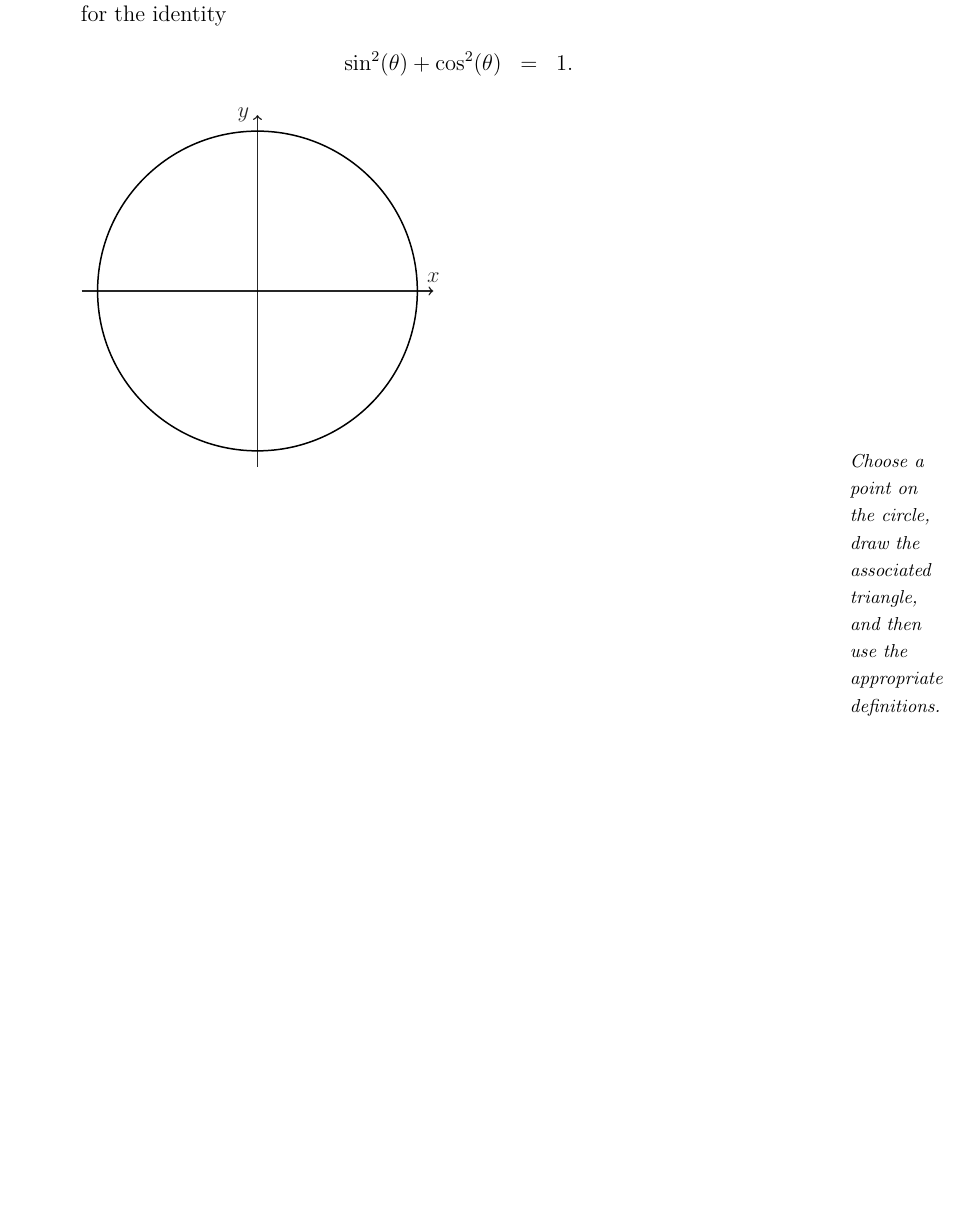
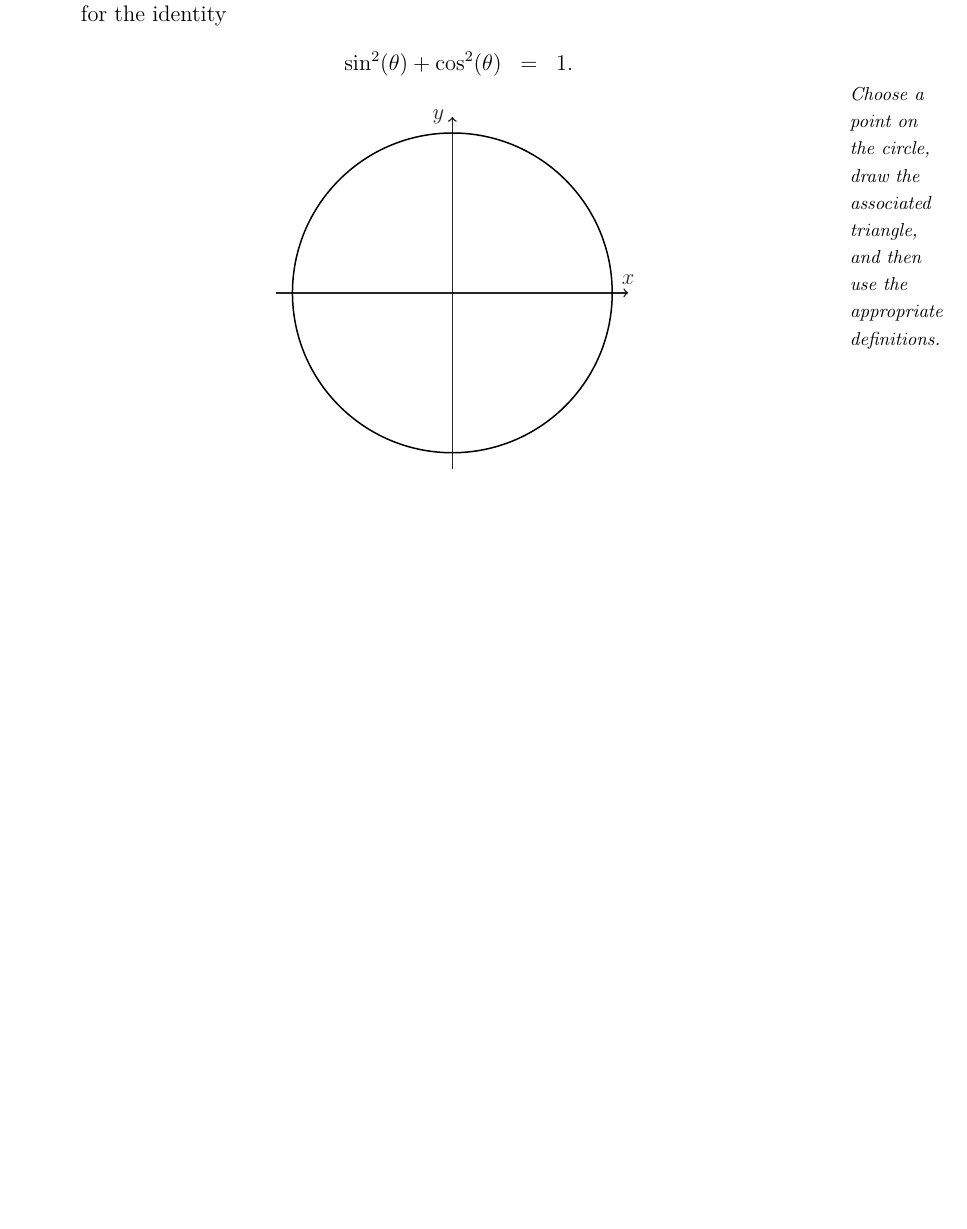
Before and after one commit to KellyBlack/Precalculus, a LaTeX thesis (labManual.tex, which reads trig/section_trigIdentities.tex): part of page 237 of 271, cut so that both start at the same text. Compiled offline with XeLaTeX.

Commit message:
Changed the preclass activity for trig identities so that the unit circle is centered on the page

```diff
--- a/trig/section_trigIdentities.tex
+++ b/trig/section_trigIdentities.tex
@@ -10,19 +10,21 @@
     \sin^2(\theta) + \cos^2(\theta) & = & 1.
   \end{eqnarray*}
 
-  \begin{tikzpicture}[y=3cm, x=3cm,font=\sffamily]
-      \draw[thick,opacity=0.85,->] (0, -1.1) -- (0,1.1) node[anchor=east] {$y$};
-      \draw[thick,opacity=0.85,->] (-1.1, 0) -- (1.1,0) node[anchor=south] {$x$};
-      \draw[thick] (1,0) arc (0:360:1);
-%      \draw[thick] (0,0) -- (30:1) node[midway,anchor=south] {$r$}
-%          -- ++(-90:0.5) node[midway,anchor=west] {$y$}
-%          -- (0,0) node[midway,anchor=north] {$x$};
-%      \draw[fill=black] (30:1) circle (0.02);
-%      \draw[text=black] (0:0.2) arc (0:30:0.2) node[midway,anchor=west] {$\theta$};
-    \end{tikzpicture}
-
+  \begin{center}
   \sideNote{Choose a point on the circle, draw the associated
     triangle, and then use the appropriate definitions.}
+    \begin{tikzpicture}[y=3cm, x=3cm,font=\sffamily]
+      \draw[thick,opacity=0.85,->] (0, -1.1) -- (0,1.1)
+      node[anchor=east] {$y$}; \draw[thick,opacity=0.85,->] (-1.1, 0)
+      -- (1.1,0) node[anchor=south] {$x$}; \draw[thick] (1,0) arc
+      (0:360:1);
+      % \draw[thick] (0,0) -- (30:1) node[midway,anchor=south] {$r$}
+      % -- ++(-90:0.5) node[midway,anchor=west] {$y$} -- (0,0)
+      % node[midway,anchor=north] {$x$}; \draw[fill=black] (30:1)
+      % circle (0.02); \draw[text=black] (0:0.2) arc (0:30:0.2)
+      % node[midway,anchor=west] {$\theta$};
+    \end{tikzpicture}
+  \end{center}
 
 \end{problem}
 
```
